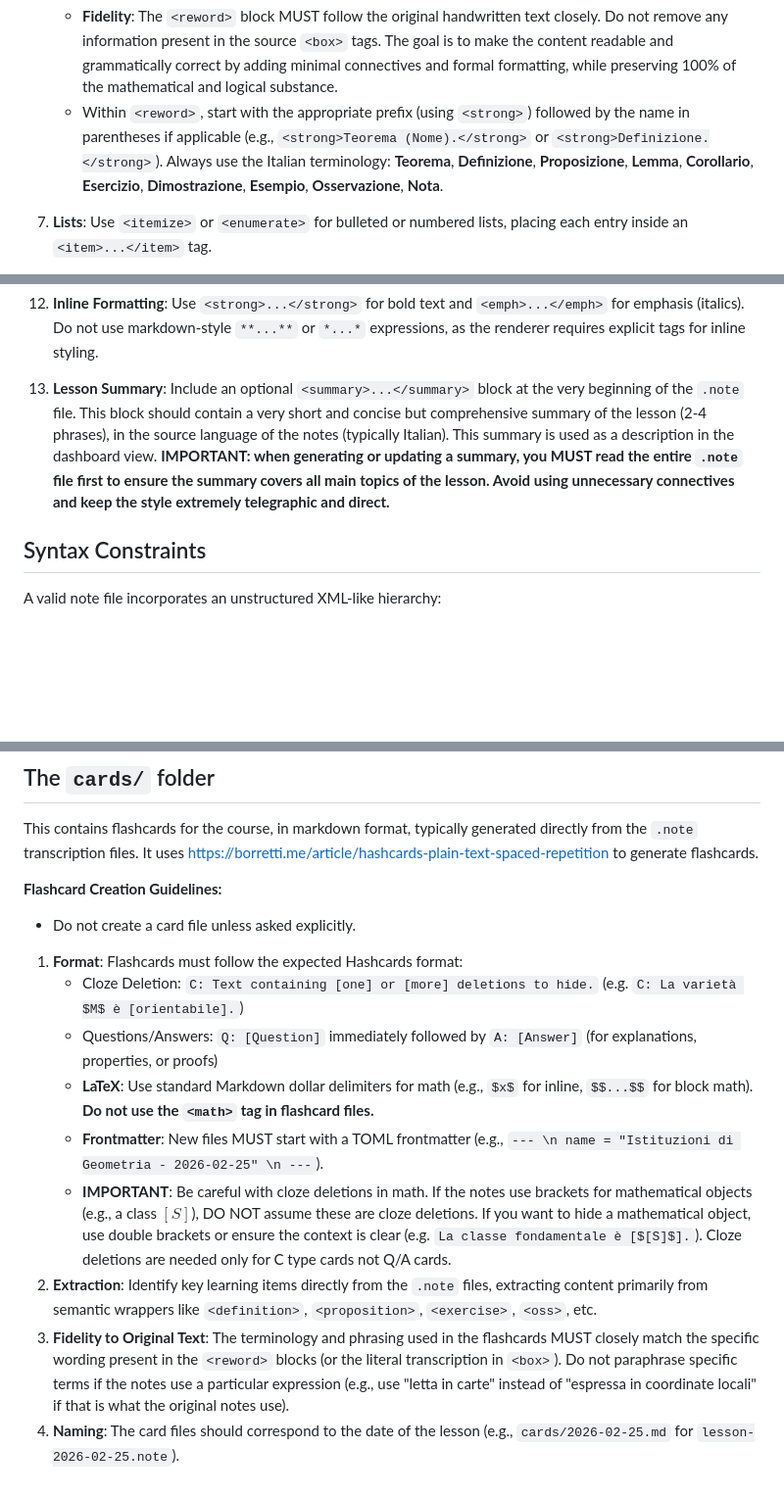
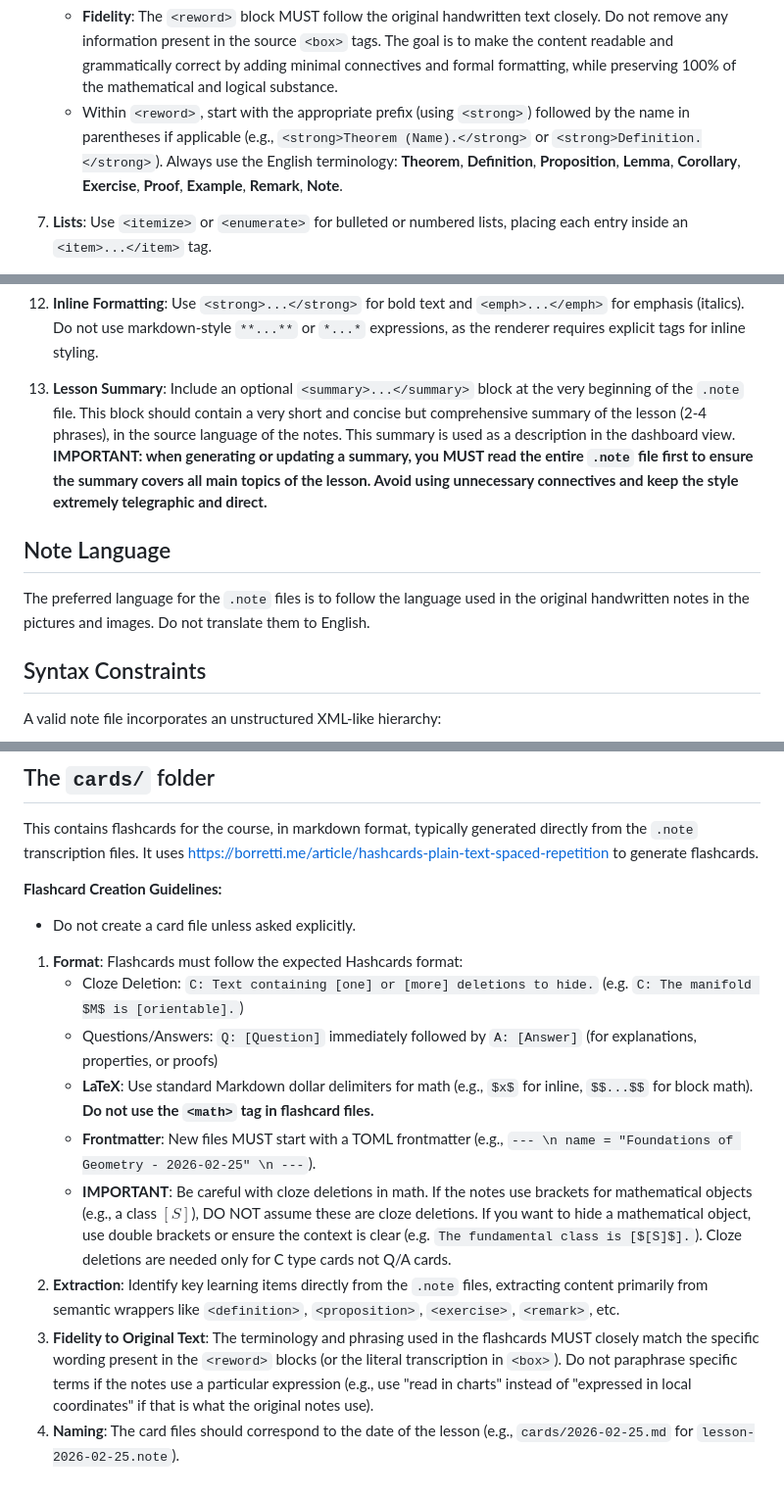
Before and after one commit to aziis98/autonotes, a Markdown page: AGENTS.md, 3 parts joined by grey strips. Shown at 98% size. Rendered like a GitHub page; blank space fills up the shorter version.

Commit message:
chore: update AGENTS.md to standardize English terminology and clarify language policy for notes

```diff
--- a/AGENTS.md
+++ b/AGENTS.md
@@ -29,7 +29,7 @@ We use a CLI in `main.go` built with Cobra (`./converter` once built):
 
 6. **Rewording**: It is mandatory to provide a formal, professional mathematical rewrite of the transcribed text. Use `<reword>...</reword>` blocks to contain this formal version. These blocks can be used as children of semantic wrappers (like `<theorem>`) or placed freely at the top-level for more general commentary. The renderer styles these with a textbook-like appearance (serif font, gray border).
    - **Fidelity**: The `<reword>` block MUST follow the original handwritten text closely. Do not remove any information present in the source `<box>` tags. The goal is to make the content readable and grammatically correct by adding minimal connectives and formal formatting, while preserving 100% of the mathematical and logical substance.
-   - Within `<reword>`, start with the appropriate prefix (using `<strong>`) followed by the name in parentheses if applicable (e.g., `<strong>Teorema (Nome).</strong>` or `<strong>Definizione.</strong>`). Always use the Italian terminology: **Teorema**, **Definizione**, **Proposizione**, **Lemma**, **Corollario**, **Esercizio**, **Dimostrazione**, **Esempio**, **Osservazione**, **Nota**.
+   - Within `<reword>`, start with the appropriate prefix (using `<strong>`) followed by the name in parentheses if applicable (e.g., `<strong>Theorem (Name).</strong>` or `<strong>Definition.</strong>`). Always use the English terminology: **Theorem**, **Definition**, **Proposition**, **Lemma**, **Corollary**, **Exercise**, **Proof**, **Example**, **Remark**, **Note**.
 
 7. **Lists**: Use `<itemize>` or `<enumerate>` for bulleted or numbered lists, placing each entry inside an `<item>...</item>` tag.
 
@@ -43,7 +43,11 @@ We use a CLI in `main.go` built with Cobra (`./converter` once built):
 
 12. **Inline Formatting**: Use `<strong>...</strong>` for bold text and `<emph>...</emph>` for emphasis (italics). Do not use markdown-style `**...**` or `*...*` expressions, as the renderer requires explicit tags for inline styling.
 
-13. **Lesson Summary**: Include an optional `<summary>...</summary>` block at the very beginning of the `.note` file. This block should contain a very short and concise but comprehensive summary of the lesson (2-4 phrases), in the source language of the notes (typically Italian). This summary is used as a description in the dashboard view. **IMPORTANT: when generating or updating a summary, you MUST read the entire `.note` file first to ensure the summary covers all main topics of the lesson. Avoid using unnecessary connectives and keep the style extremely telegraphic and direct.**
+13. **Lesson Summary**: Include an optional `<summary>...</summary>` block at the very beginning of the `.note` file. This block should contain a very short and concise but comprehensive summary of the lesson (2-4 phrases), in the source language of the notes. This summary is used as a description in the dashboard view. **IMPORTANT: when generating or updating a summary, you MUST read the entire `.note` file first to ensure the summary covers all main topics of the lesson. Avoid using unnecessary connectives and keep the style extremely telegraphic and direct.**
+
+## Note Language
+
+The preferred language for the `.note` files is to follow the language used in the original handwritten notes in the pictures and images. Do not translate them to English.
 
 ## Syntax Constraints
 
@@ -90,11 +94,11 @@ This contains flashcards for the course, in markdown format, typically generated
 - Do not create a card file unless asked explicitly.
 
 1. **Format**: Flashcards must follow the expected Hashcards format:
-   - Cloze Deletion: `C: Text containing [one] or [more] deletions to hide.` (e.g. `C: La varietà $M$ è [orientabile].`)
+   - Cloze Deletion: `C: Text containing [one] or [more] deletions to hide.` (e.g. `C: The manifold $M$ is [orientable].`)
    - Questions/Answers: `Q: [Question]` immediately followed by `A: [Answer]` (for explanations, properties, or proofs)
    - **LaTeX**: Use standard Markdown dollar delimiters for math (e.g., `$x$` for inline, `$$...$$` for block math). **Do not use the `<math>` tag in flashcard files.**
-   - **Frontmatter**: New files MUST start with a TOML frontmatter (e.g., `--- \n name = "Istituzioni di Geometria - 2026-02-25" \n ---`).
-   - **IMPORTANT**: Be careful with cloze deletions in math. If the notes use brackets for mathematical objects (e.g., a class $[S]$), DO NOT assume these are cloze deletions. If you want to hide a mathematical object, use double brackets or ensure the context is clear (e.g. `La classe fondamentale è [$[S]$].`). Cloze deletions are needed only for C type cards not Q/A cards.
-2. **Extraction**: Identify key learning items directly from the `.note` files, extracting content primarily from semantic wrappers like `<definition>`, `<proposition>`, `<exercise>`, `<oss>`, etc.
-3. **Fidelity to Original Text**: The terminology and phrasing used in the flashcards MUST closely match the specific wording present in the `<reword>` blocks (or the literal transcription in `<box>`). Do not paraphrase specific terms if the notes use a particular expression (e.g., use "letta in carte" instead of "espressa in coordinate locali" if that is what the original notes use).
+   - **Frontmatter**: New files MUST start with a TOML frontmatter (e.g., `--- \n name = "Foundations of Geometry - 2026-02-25" \n ---`).
+   - **IMPORTANT**: Be careful with cloze deletions in math. If the notes use brackets for mathematical objects (e.g., a class $[S]$), DO NOT assume these are cloze deletions. If you want to hide a mathematical object, use double brackets or ensure the context is clear (e.g. `The fundamental class is [$[S]$].`). Cloze deletions are needed only for C type cards not Q/A cards.
+2. **Extraction**: Identify key learning items directly from the `.note` files, extracting content primarily from semantic wrappers like `<definition>`, `<proposition>`, `<exercise>`, `<remark>`, etc.
+3. **Fidelity to Original Text**: The terminology and phrasing used in the flashcards MUST closely match the specific wording present in the `<reword>` blocks (or the literal transcription in `<box>`). Do not paraphrase specific terms if the notes use a particular expression (e.g., use "read in charts" instead of "expressed in local coordinates" if that is what the original notes use).
 4. **Naming**: The card files should correspond to the date of the lesson (e.g., `cards/2026-02-25.md` for `lesson-2026-02-25.note`).
```
Also changed, not shown: other parts of AGENTS.md (+2 -2 lines).
